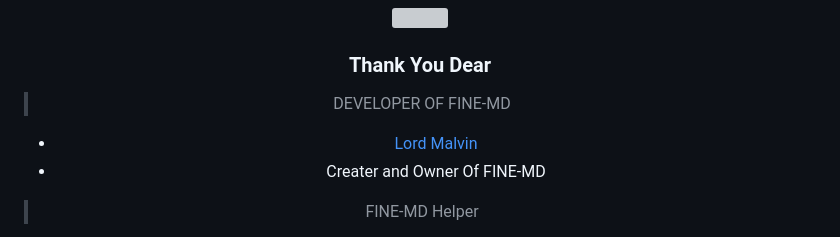
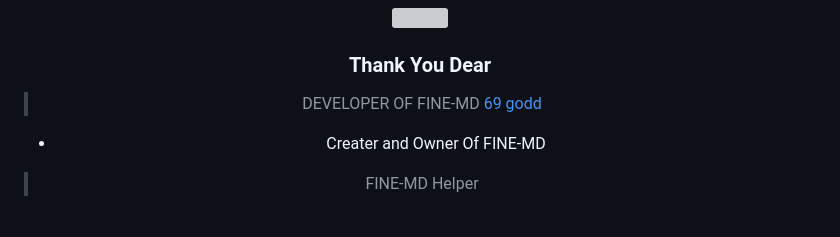
Before and after one commit to yutman11/FINE-MD, a Markdown page: README.md, the part around the change. GitHub-like rendering; grey boxes are pictures that could not be loaded.

```diff
--- a/README.md
+++ b/README.md
@@ -99,7 +99,7 @@ jobs:
 ### Thank You Dear
 
 > DEVELOPER OF FINE-MD
-- [Lord Malvin ](https://github.com/Yutman11)
+[69 godd ](https://github.com/Yutman11)
 - Creater and Owner Of FINE-MD
 
 > FINE-MD Helper
```
